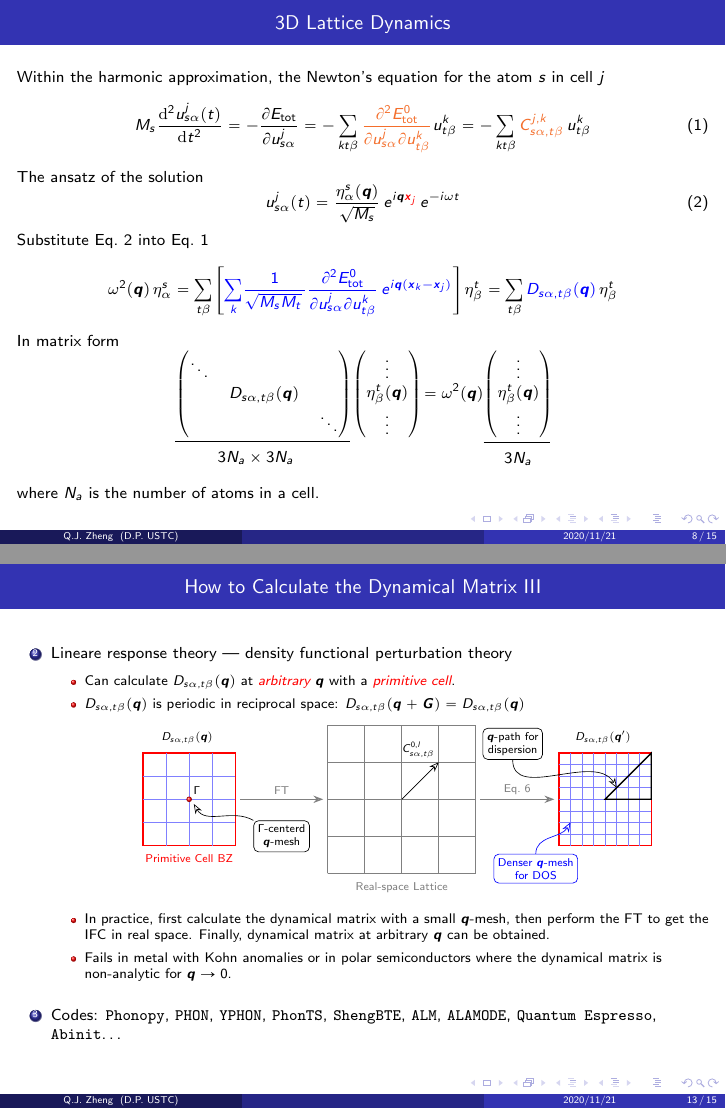
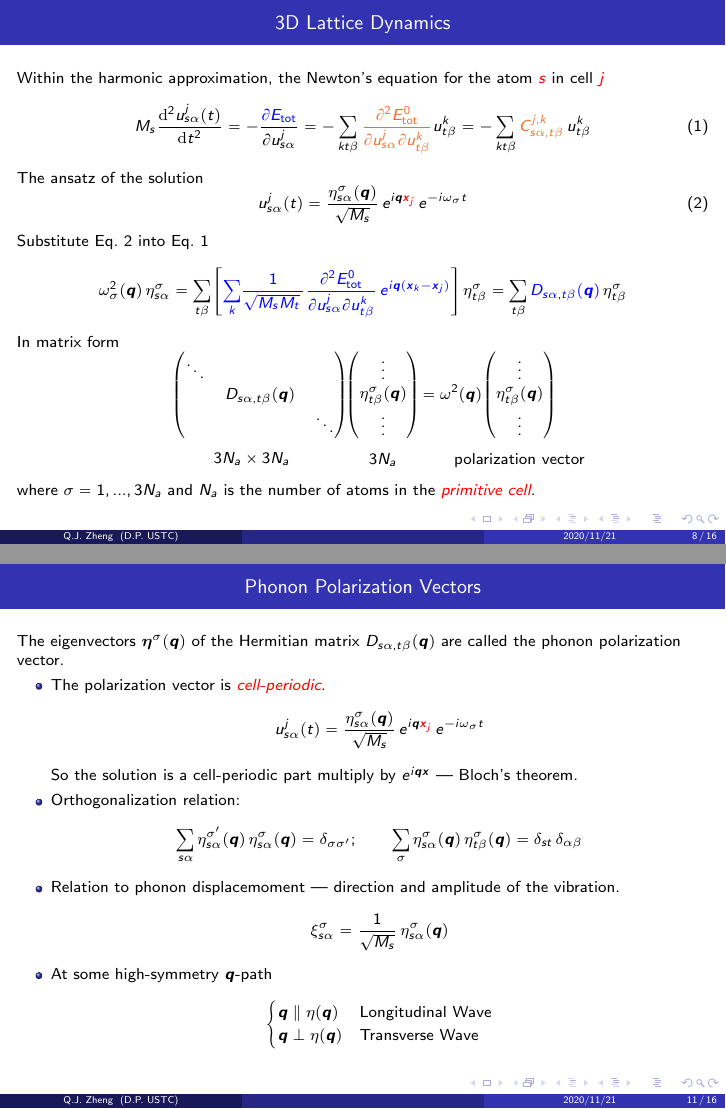
Before and after one commit to QijingZheng/SolidStatePhysicsNotes, LaTeX slides (phonons/main.tex, which reads phonons/frames/3d_solution.tex, phonons/frames/HowtoCalcDynmat.tex, phonons/frames/PolarizationVectors.tex): pages 8 and 13 of 15 before the commit and pages 8 and 11 of 16 after it, joined at a grey line. Compiled offline with pdfLaTeX.

Commit message:
add frame: phonon polarization vectors

```diff
--- a/phonons/frames/3d_solution.tex
+++ b/phonons/frames/3d_solution.tex
@@ -1,10 +1,12 @@
 \begin{frame}
   \frametitle{3D Lattice Dynamics}
-  Within the harmonic approximation, the Newton's equation for the atom $s$ in
-  cell $j$
+  Within the harmonic approximation, the Newton's equation for the atom \emph{$s$} in
+  cell \emph{$j$}
   \begin{equation}
     \label{eq:3d_newton_equation}
-    M_s \frac{\mathrm{d}^2 {u}_{s\alpha}^j(t)}{\mathrm{d}t^2} = -\frac{\partial E_{\text{tot}}}{\partial {u}_{s\alpha}^j} =
+    M_s \frac{\mathrm{d}^2 {u}_{s\alpha}^j(t)}{\mathrm{d}t^2} =
+    -\frac{\mathcolor{blue}{\partial E_{\text{tot}}}}{\partial {u}_{s\alpha}^j}
+    =
     - \sum_{kt\beta}
     \mathcolor{Orange}
     {
@@ -27,11 +29,11 @@
   The ansatz of the solution
   \begin{equation}
     \label{eq:3d_solution_ansatz}
-    {u}_{s\alpha}^j(t) = {\eta^s_\alpha(\boldsymbol{q}) \over \sqrt{M_s}} \,e^{i\boldsymbol{q}\mathcolor{red}{\boldsymbol{x}_j}} \,e^{- i\omega t}
+    {u}_{s\alpha}^j(t) = {{\eta}^\sigma_{s\alpha}(\boldsymbol{q}) \over \sqrt{M_s}} \,e^{i\boldsymbol{q}\mathcolor{red}{\boldsymbol{x}_j}} \,e^{- i\omega_\sigma t}
   \end{equation}
   Substitute Eq.~\ref{eq:3d_solution_ansatz} into Eq.~\ref{eq:3d_newton_equation}
   \begin{equation*}
-    \omega^2(\boldsymbol{q}) \,\eta_\alpha^s = \sum_{t\beta}
+    \omega^2_\sigma(\boldsymbol{q}) \,\eta^\sigma_{s\alpha} = \sum_{t\beta}
     \left[
       {\mathcolor{blue}{\sum_k}}
       \mathcolor{blue}{
@@ -44,18 +46,19 @@
         } \, e^{i\boldsymbol{q}(\boldsymbol{x}_k - \boldsymbol{x}_j)}
       }
     \right]
-    \eta^t_\beta
+    \eta^\sigma_{t\beta}
     =
     \sum_{t\beta}
     \mathcolor{blue}{
       D_{s\alpha,t\beta}(\boldsymbol{q})
     }
-    \, \eta^t_\beta
+    \, \eta^\sigma_{t\beta}
   \end{equation*}
 
   In matrix form
   \begin{equation*}
-    \underline{
+    % \underline{
+    {
     \begin{pmatrix}
       \renewcommand*{\arraystretch}{1.5}
       \ddots & \phantom{A} & \phantom{A} \\
@@ -63,19 +66,23 @@
       \phantom{A} & \tikzmark{Dmatrix}  \phantom{A} & \ddots
     \end{pmatrix}
     }
+    % \underline{
+    {
     \begin{pmatrix}
       \renewcommand*{\arraystretch}{1.5}
       \vdots \\
-      \eta^t_\beta(\boldsymbol{q}) \\
-      \vdots
+      \eta^\sigma_{t\beta}(\boldsymbol{q}) \\
+      \vdots \tikzmark{EigenVector1}
     \end{pmatrix}
-    = \omega^2(\boldsymbol{q})
-    \underline{
+    }
+    = \omega^2(\boldsymbol{q})\tikzmark{phonon_dispersion}
+    % \underline{
+    {
     \begin{pmatrix}
       \renewcommand*{\arraystretch}{1.5}
       \vdots \\
-      \eta^t_\beta(\boldsymbol{q}) \\
-      \vdots \tikzmark{EigenVector1}
+      \eta^\sigma_{t\beta}(\boldsymbol{q}) \\
+      \vdots \tikzmark{polarization_vector}
     \end{pmatrix}
     }
     % \qquad
@@ -96,10 +103,20 @@
     (eigenvec_note) {
       $3N_a$
     };
+    \node[below=6pt of polarization_vector, align=center]
+    (polarization_vector_note) {
+      polarization  vector
+    };
+
+    % \node[above=3pt of phonon_dispersion, align=center]
+    % (phonon_dispersion) {
+    %   polarization \\
+    %   vector
+    % };
   \end{tikzpicture}
 
   \bigskip
-  where $N_a$ is the number of atoms in a cell.
+  where $\sigma = 1,...,3N_a$ and $N_a$ is the number of atoms in the \emph{primitive cell}.
 \end{frame}
 %%% Local Variables:
 %%% mode: latex
--- a/phonons/frames/HowtoCalcDynmat.tex
+++ b/phonons/frames/HowtoCalcDynmat.tex
@@ -315,7 +315,7 @@
 
     \break
 
-  \item Lineare response theory --- density functional perturbation theory
+  \item Lineare response approach --- density functional perturbation theory
      \smallskip
     \begin{itemize}
     \setbeamercolor{local structure}{fg=red}
@@ -322,6 +323,5 @@
     \item Can calculate $D_{s\alpha, t\beta}(\boldsymbol{q})$ at \emph{arbitrary}
-      $\boldsymbol{q}$ with a \emph{primitive cell}.
-     \smallskip
+      $\boldsymbol{q}$ using a \emph{primitive cell}.
 
     \item $D_{s\alpha, t\beta}(\boldsymbol{q})$ is periodic in reciprocal space:
     $D_{s\alpha, t\beta}(\boldsymbol{q + G}) = D_{s\alpha, t\beta}(\boldsymbol{q})$
@@ -338,7 +339,6 @@
     %     node [below] {Arbitrary $\boldsymbol{q}$} (1.5, 0.0);
     % $D_{s\alpha, t\beta}(\boldsymbol{k})$
 
-    \smallskip
     \begin{center}
       \resizebox{0.75\textwidth}{!}
       {
--- /dev/null
+++ b/phonons/frames/PolarizationVectors.tex
@@ -0,0 +1,50 @@
+\begin{frame}
+  \frametitle{Phonon Polarization Vectors}
+
+  The eigenvectors $\boldsymbol{\eta}^\sigma(\boldsymbol{q})$ of the Hermitian
+  matrix $D_{s\alpha,t\beta}(\boldsymbol{q})$ are called the phonon polarization
+  vector.
+
+  \begin{itemize}
+    \setlength\itemsep{\smallskipamount}
+
+    \item The polarization vector is \emph{cell-periodic}.
+    \begin{equation*}
+        {u}_{s\alpha}^j(t) =
+        {{\eta}^\sigma_{s\alpha}(\boldsymbol{q}) \over \sqrt{M_s}}\,
+        e^{i\boldsymbol{q}\mathcolor{red}{\boldsymbol{x}_j}} \,e^{- i\omega_\sigma t}
+    \end{equation*}
+    So the solution is a cell-periodic part multiply by
+    $e^{i\boldsymbol{q}\boldsymbol{x}}$ --- Bloch's theorem.
+
+    \item Orthogonalization relation:
+    \begin{equation*}
+      \sum_{s\alpha}
+      \eta^{\sigma'}_{s\alpha}(\boldsymbol{q})\,
+      \eta^{\sigma}_{s\alpha}(\boldsymbol{q})
+      = \delta_{\sigma\sigma'};
+      \qquad
+      \sum_{\sigma}
+      \eta^{\sigma}_{s\alpha}(\boldsymbol{q})\,
+      \eta^{\sigma}_{t\beta}(\boldsymbol{q})
+      = \delta_{st} \, \delta_{\alpha\beta}
+    \end{equation*}
+    \item Relation to phonon displacemoment --- direction and amplitude of the vibration.
+      \begin{equation*}
+      \xi^{\sigma}_{s\alpha} = {1\over\sqrt{M_s}}\,\eta^{\sigma}_{s\alpha}(\boldsymbol{q})
+      \end{equation*}
+
+    \item At some high-symmetry $\boldsymbol{q}$-path
+      \begin{equation*}
+        \begin{cases}
+          \boldsymbol{q} \parallel \mathbf{\eta}(\boldsymbol{q}) & \text{Longitudinal Wave} \cr
+          \boldsymbol{q} \perp     \mathbf{\eta}(\boldsymbol{q}) & \text{Transverse Wave} \cr
+        \end{cases}
+      \end{equation*}
+  \end{itemize}
+\end{frame}
+
+%%% Local Variables:
+%%% mode: latex
+%%% TeX-master: t
+%%% End:
```
Also changed, not shown: phonons/frames/IFC.tex (+1 -1 lines), phonons/main.tex (+3 -0 lines), phonons/main.pdf, phonons/frames/HowtoCalcDynmat.tex (4 more changed lines).
